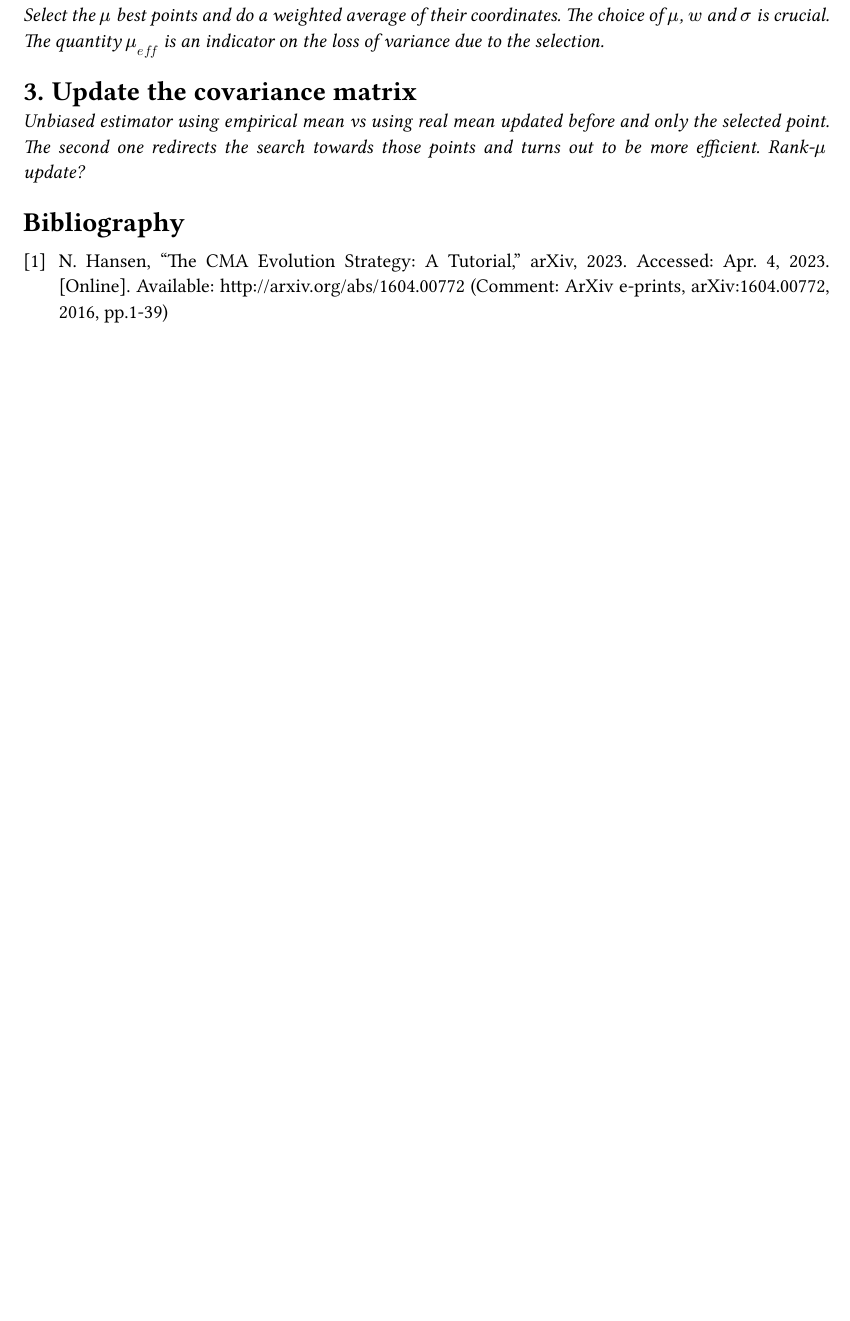
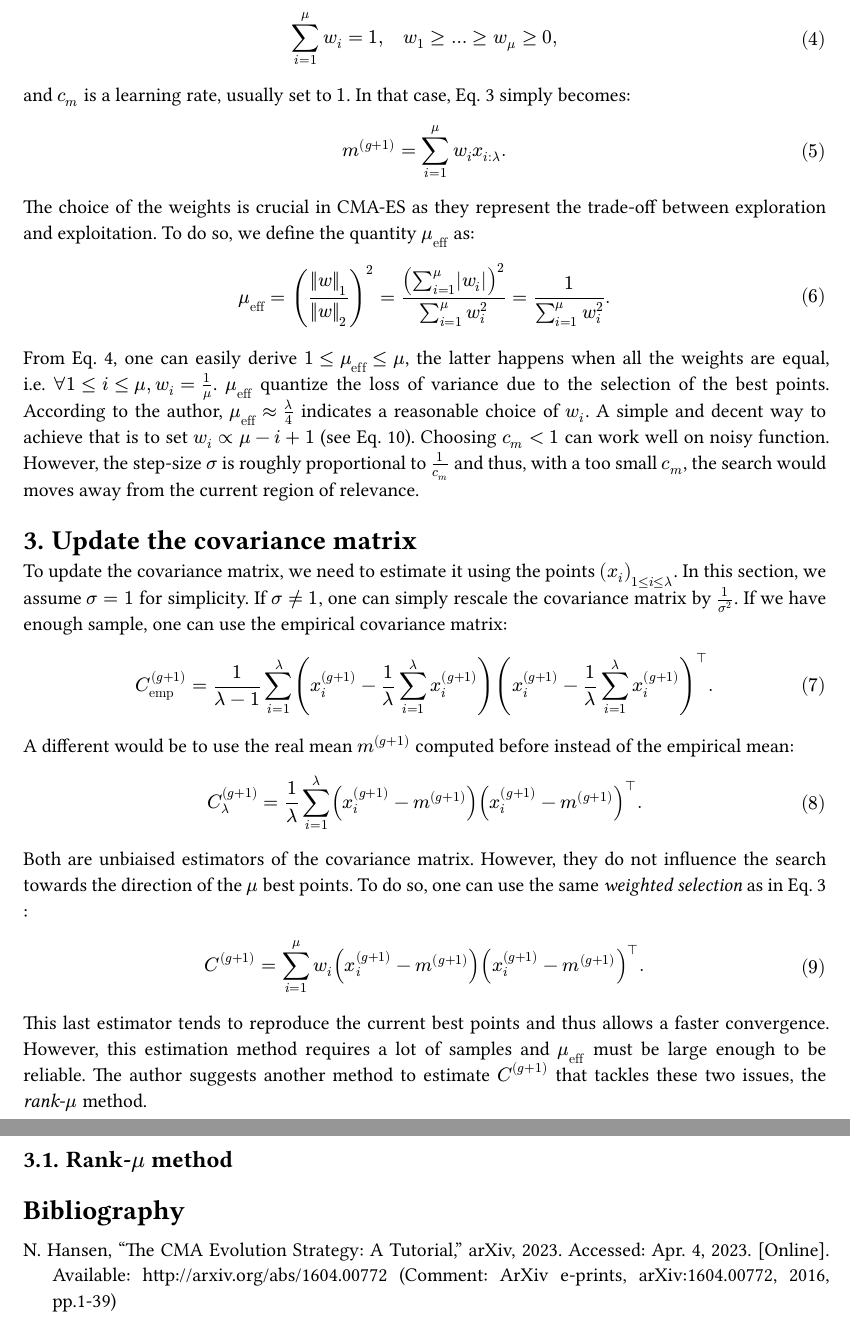
Before and after one commit to gaetanserre/Stochastic-Global-Optimization, a Typst document (optims/CMA-ES/note.typ): part of the page before the commit and two parts of pages 2 and 3 of 4 after it, the two joined at a grey line, cut at the place of the change, the shorter picture padded with empty space. The pictures show the PDF file optims/CMA-ES/note.pdf that the author committed with the source.

Commit message:
Mean and cov

```diff
--- a/optims/CMA-ES/note.typ
+++ b/optims/CMA-ES/note.typ
@@ -41,5 +57,7 @@ evaluation points from a distribution conditionned with the previous parameters:
   caption: [
     Black-box search algorithm.
   ],
-)
+  kind: "algorithm",
+  supplement: "Algorithm"
+)<black-box-search>
 
@@ -55,3 +63,0 @@ For more details, see @hansen_cma_2023.
-= Update the mean
-#emph[Select the $mu$ best points and do a weighted average of their coordinates. The choice of $mu$, $w$ and $sigma$ is crucial.
-The quantity $mu_("eff")$ is an indicator on the loss of variance due to the selection.]
@@ -58,4 +77,34 @@ The quantity $mu_("eff")$ is an indicator on the loss of variance due to the sel
+and $c_m$ is a learning rate, usually set to $1$.
+In that case, @mean-update simply becomes:
+$ m^((g+1)) = sum_(i=1)^mu w_i x_(i : lambda). $
+The choice of the weights is crucial in CMA-ES as they represent the trade-off between
+exploration and exploitation.
+To do so, we define the quantity $mu_"eff"$ as:
+$ mu_"eff" = (norm(w)_1 / norm(w)_2)^2 = (sum_(i=1)^mu abs(w_i))^2 / (sum_(i=1)^mu w_i^2) = 1 / (sum_(i=1)^mu w_i^2). $
+From @weights, one can easily derive $1 lt.eq mu_"eff" lt.eq mu$, the latter happens when all the weights are equal,
+i.e. $forall 1 lt.eq i lt.eq mu, w_i = 1/mu$.
+$mu_"eff"$ quantize the loss of variance due to the selection of the best points.
+According to the author, $mu_"eff" approx lambda/4$ indicates a reasonable choice of $w_i$.
+A simple and decent way to achieve that is to set $w_i prop mu - i + 1$ (see @annex_weights).
+Choosing $c_m < 1$ can work well on noisy function. However, the step-size $sigma$
+is roughly proportional to $1/c_m$ and thus, with a too small $c_m$, the search
+would moves away from the current region of relevance.
 
 = Update the covariance matrix
-#emph[Unbiased estimator using empirical mean vs using real mean updated before and only the selected point.
-The second one redirects the search towards those points and turns out to be more efficient. Rank-$mu$ update?]
+To update the covariance matrix, we need to estimate it using
+the points $(x_i)_(1 lt.eq i lt.eq lambda)$. In this section, we assume $sigma = 1$ for simplicity.
+If $sigma eq.not 1$, one can simply rescale the covariance matrix by $1 / sigma^2$.
+If we have enough sample, one can use the empirical covariance matrix:
+$ C_"emp"^((g+1)) = 1 / (lambda - 1) sum_(i=1)^lambda (x_i^((g+1)) - 1/lambda sum_(i=1)^lambda x_i^((g+1)) )
+                                                      (x_i^((g+1)) - 1/lambda sum_(i=1)^lambda x_i^((g+1)) )^top. $
+A different would be to use the real mean $m^((g+1))$ computed before instead of the empirical mean:
+$ C_lambda^((g+1)) =  1 / lambda sum_(i=1)^lambda (x_i^((g+1)) - m^((g+1)) )
+                                                        (x_i^((g+1)) - m^((g+1)) )^top. $
+Both are unbiaised estimators of the covariance matrix.
+However, they do not influence the search towards the direction of the $mu$ best points.
+To do so, one can use the same _weighted selection_ as in @mean-update:
+$ C^((g+1)) =  sum_(i=1)^mu w_i (x_i^((g+1)) - m^((g+1)) )
+                                                        (x_i^((g+1)) - m^((g+1)) )^top. $
+This last estimator tends to reproduce the current best points and thus allows a faster convergence.
+However, this estimation method requires a lot of samples and $mu_"eff"$ must be large enough to be reliable.
+The author suggests another method to estimate $C^((g+1))$ that tackles these two issues, the _rank_-$mu$ method.
```
Also changed, not shown: optims/CMA-ES/note.pdf, optims/CMA-ES/note.typ (60 more changed lines).
